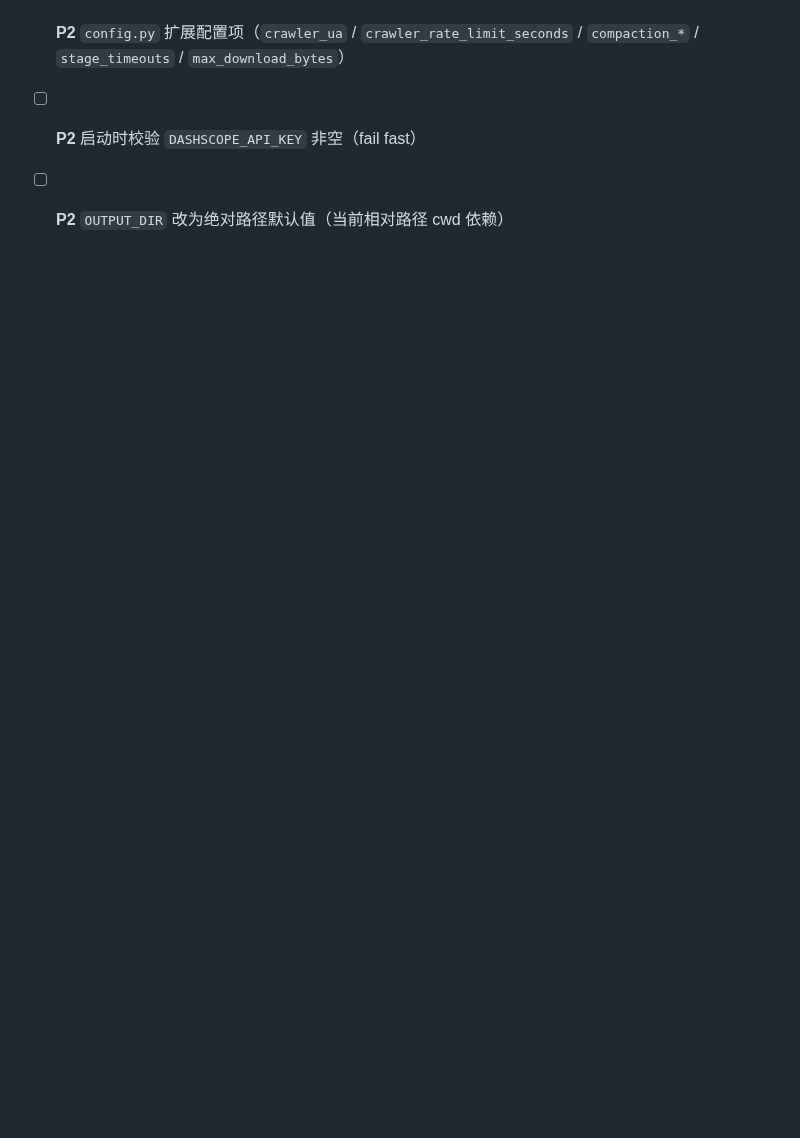
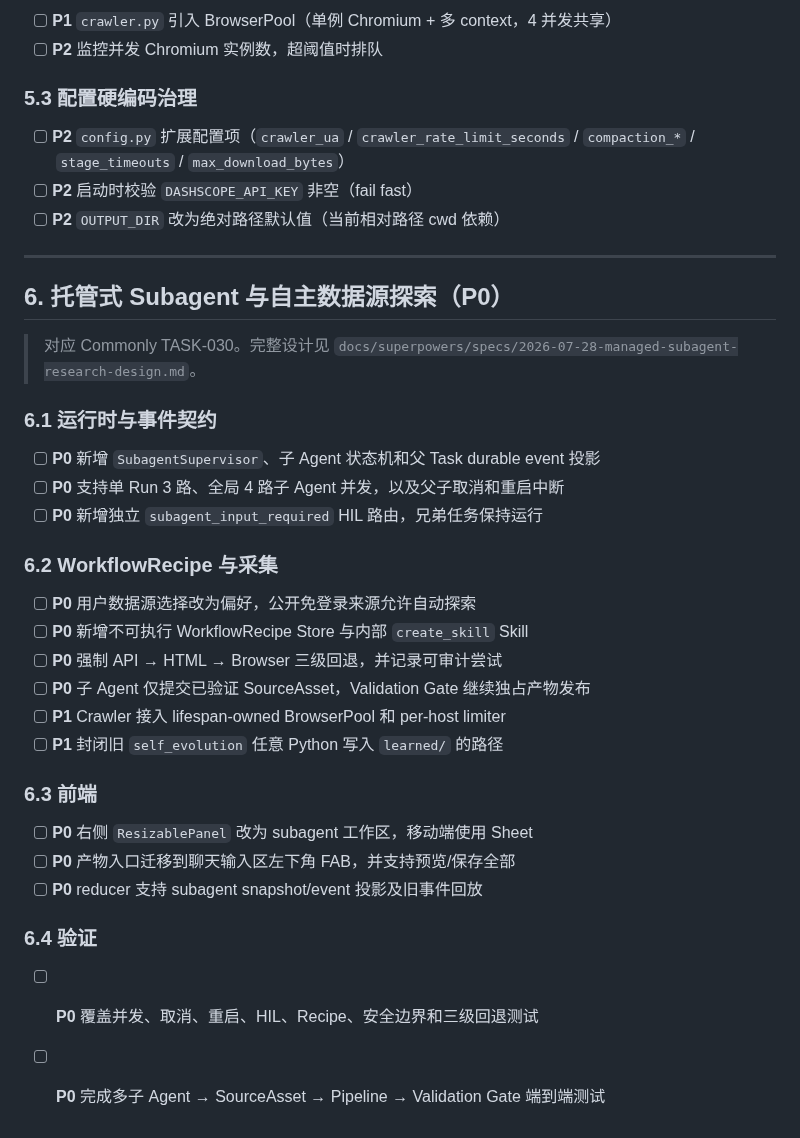
Before and after one commit to Lidozs55/BioMed-QAgent, a Markdown page: docs/TODO.md, the part around the change. GitHub-like rendering; blank space fills up the shorter version.

Commit message:
docs: define managed subagent research architecture

```diff
--- a/docs/TODO.md
+++ b/docs/TODO.md
@@ -230,3 +230,36 @@
 - [ ] **P2** `config.py` 扩展配置项（`crawler_ua` / `crawler_rate_limit_seconds` / `compaction_*` / `stage_timeouts` / `max_download_bytes`）
 - [ ] **P2** 启动时校验 `DASHSCOPE_API_KEY` 非空（fail fast）
 - [ ] **P2** `OUTPUT_DIR` 改为绝对路径默认值（当前相对路径 cwd 依赖）
+
+---
+
+## 6. 托管式 Subagent 与自主数据源探索（P0）
+
+> 对应 Commonly TASK-030。完整设计见
+> `docs/superpowers/specs/2026-07-28-managed-subagent-research-design.md`。
+
+### 6.1 运行时与事件契约
+
+- [ ] **P0** 新增 `SubagentSupervisor`、子 Agent 状态机和父 Task durable event 投影
+- [ ] **P0** 支持单 Run 3 路、全局 4 路子 Agent 并发，以及父子取消和重启中断
+- [ ] **P0** 新增独立 `subagent_input_required` HIL 路由，兄弟任务保持运行
+
+### 6.2 WorkflowRecipe 与采集
+
+- [ ] **P0** 用户数据源选择改为偏好，公开免登录来源允许自动探索
+- [ ] **P0** 新增不可执行 WorkflowRecipe Store 与内部 `create_skill` Skill
+- [ ] **P0** 强制 API → HTML → Browser 三级回退，并记录可审计尝试
+- [ ] **P0** 子 Agent 仅提交已验证 SourceAsset，Validation Gate 继续独占产物发布
+- [ ] **P1** Crawler 接入 lifespan-owned BrowserPool 和 per-host limiter
+- [ ] **P1** 封闭旧 `self_evolution` 任意 Python 写入 `learned/` 的路径
+
+### 6.3 前端
+
+- [ ] **P0** 右侧 `ResizablePanel` 改为 subagent 工作区，移动端使用 Sheet
+- [ ] **P0** 产物入口迁移到聊天输入区左下角 FAB，并支持预览/保存全部
+- [ ] **P0** reducer 支持 subagent snapshot/event 投影及旧事件回放
+
+### 6.4 验证
+
+- [ ] **P0** 覆盖并发、取消、重启、HIL、Recipe、安全边界和三级回退测试
+- [ ] **P0** 完成多子 Agent → SourceAsset → Pipeline → Validation Gate 端到端测试
```
Also changed, not shown: 1 other file.
